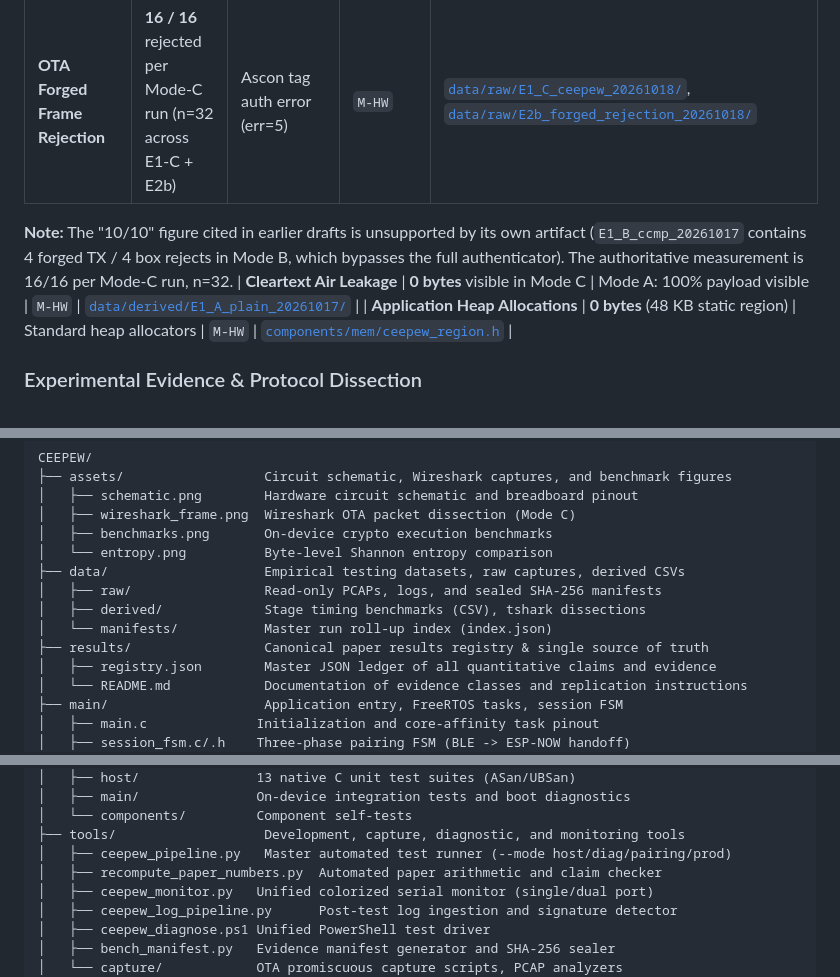
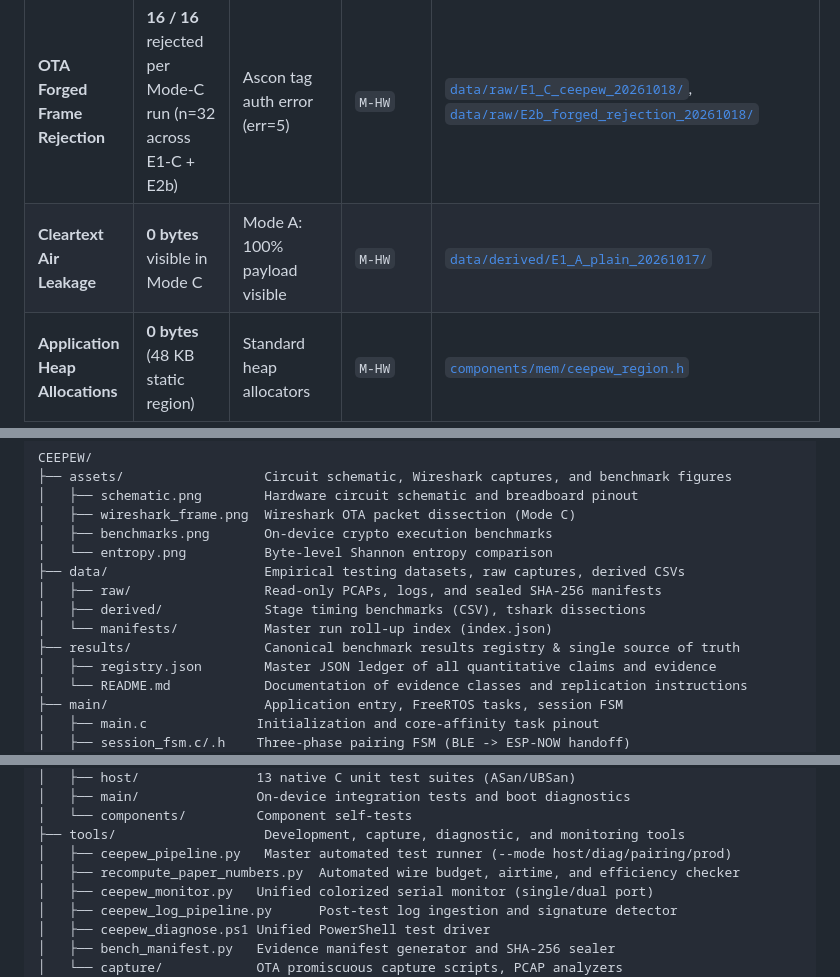
Before and after one commit to R1sh1m/CEEPEW, a Markdown page: README.md, 3 parts joined by grey strips. Drawn GitHub-style.

```diff
--- a/README.md
+++ b/README.md
@@ -120,8 +120,6 @@ All quantitative claims and experimental datasets used in the paper are publishe
 | **Ed25519 Verify Duration (RX)**| **662.7 ms** median ($n=99$) | Full verification path | `M-HW` | [`data/derived/bench58_today_stages.csv`](data/derived/bench58_today_stages.csv#L5) |
 | **Replay Rejection (Sliding Window)** | **100 / 100** vectors rejected | 95% CI failure bound: 3.0% | `M-HOST` | [`tests/host/test_replay_vectors.c`](tests/host/test_replay_vectors.c) + [`data/derived/host_ci_20261019_replay_vectors/`](data/derived/host_ci_20261019_replay_vectors/) |
 | **OTA Forged Frame Rejection** | **16 / 16** rejected per Mode-C run (n=32 across E1-C + E2b) | Ascon tag auth error (err=5) | `M-HW` | [`data/raw/E1_C_ceepew_20261018/`](data/raw/E1_C_ceepew_20261018/), [`data/raw/E2b_forged_rejection_20261018/`](data/raw/E2b_forged_rejection_20261018/) |
-
-**Note:** The "10/10" figure cited in earlier drafts is unsupported by its own artifact (`E1_B_ccmp_20261017` contains 4 forged TX / 4 box rejects in Mode B, which bypasses the full authenticator). The authoritative measurement is 16/16 per Mode-C run, n=32.
 | **Cleartext Air Leakage** | **0 bytes** visible in Mode C | Mode A: 100% payload visible | `M-HW` | [`data/derived/E1_A_plain_20261017/`](data/derived/E1_A_plain_20261017/) |
 | **Application Heap Allocations** | **0 bytes** (48 KB static region) | Standard heap allocators | `M-HW` | [`components/mem/ceepew_region.h`](components/mem/ceepew_region.h) |
 
@@ -208,7 +206,7 @@ CEEPEW/
 │   ├── raw/                 Read-only PCAPs, logs, and sealed SHA-256 manifests
 │   ├── derived/             Stage timing benchmarks (CSV), tshark dissections
 │   └── manifests/           Master run roll-up index (index.json)
-├── results/                 Canonical paper results registry & single source of truth
+├── results/                 Canonical benchmark results registry & single source of truth
 │   ├── registry.json        Master JSON ledger of all quantitative claims and evidence
 │   └── README.md            Documentation of evidence classes and replication instructions
 ├── main/                    Application entry, FreeRTOS tasks, session FSM
@@ -234,7 +232,7 @@ CEEPEW/
 │   └── components/         Component self-tests
 ├── tools/                   Development, capture, diagnostic, and monitoring tools
 │   ├── ceepew_pipeline.py   Master automated test runner (--mode host/diag/pairing/prod)
-│   ├── recompute_paper_numbers.py  Automated paper arithmetic and claim checker
+│   ├── recompute_paper_numbers.py  Automated wire budget, airtime, and efficiency checker
 │   ├── ceepew_monitor.py   Unified colorized serial monitor (single/dual port)
 │   ├── ceepew_log_pipeline.py      Post-test log ingestion and signature detector
 │   ├── ceepew_diagnose.ps1 Unified PowerShell test driver
```
Also changed, not shown: other parts of README.md (+5 -5 lines), assets/benchmarks.png (added), assets/entropy.png, 2 other files.
